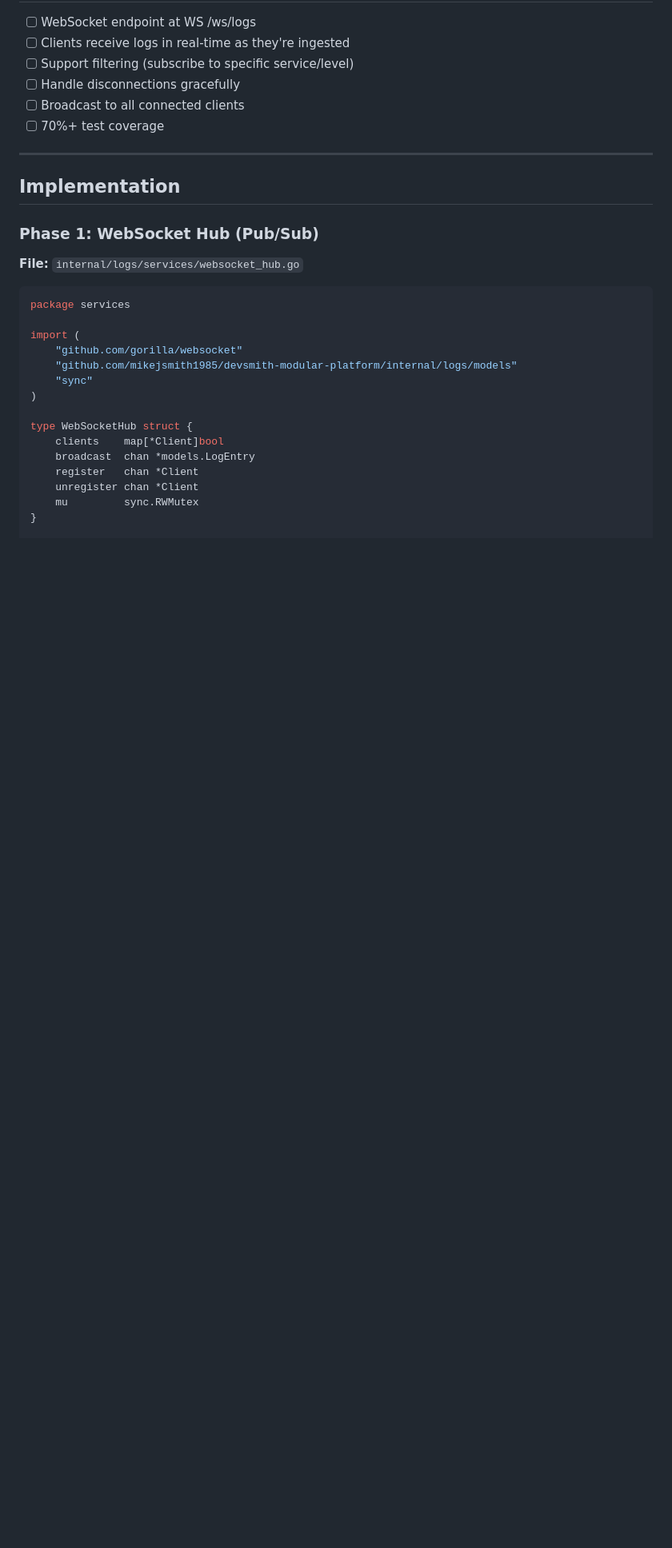
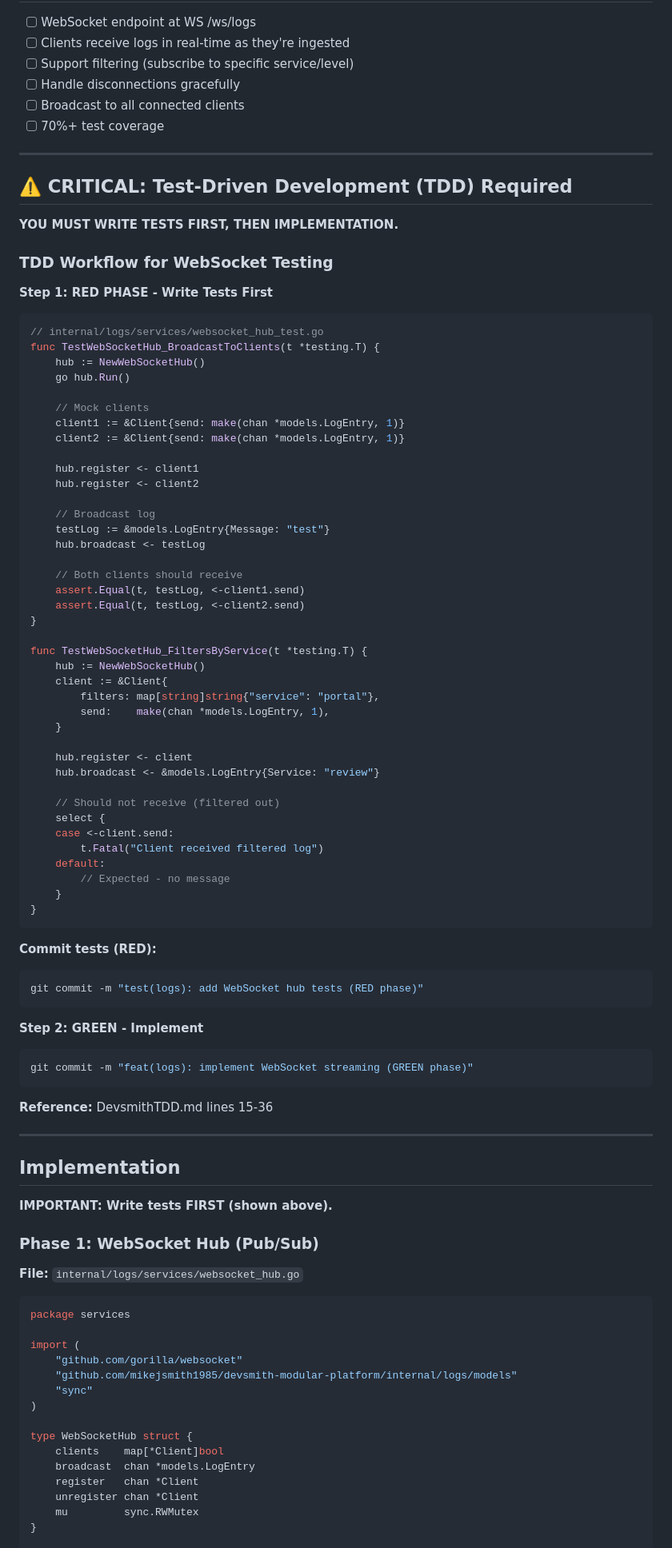
Before and after one commit to mikejsmith1985/devsmith-modular-platform, a Markdown page: .docs/issues/010-copilot-logs-websocket-streaming.md, the part around the change. Shown at 80% size. Rendered like a GitHub page; blank space fills up the shorter version.

````diff
--- a/.docs/issues/010-copilot-logs-websocket-streaming.md
+++ b/.docs/issues/010-copilot-logs-websocket-streaming.md
@@ -34,7 +34,73 @@ Add real-time WebSocket streaming to Logs Service. Users connect via WebSocket,
 
 ---
 
+## ⚠️ CRITICAL: Test-Driven Development (TDD) Required
+
+**YOU MUST WRITE TESTS FIRST, THEN IMPLEMENTATION.**
+
+### TDD Workflow for WebSocket Testing
+
+**Step 1: RED PHASE - Write Tests First**
+
+```go
+// internal/logs/services/websocket_hub_test.go
+func TestWebSocketHub_BroadcastToClients(t *testing.T) {
+	hub := NewWebSocketHub()
+	go hub.Run()
+
+	// Mock clients
+	client1 := &Client{send: make(chan *models.LogEntry, 1)}
+	client2 := &Client{send: make(chan *models.LogEntry, 1)}
+
+	hub.register <- client1
+	hub.register <- client2
+
+	// Broadcast log
+	testLog := &models.LogEntry{Message: "test"}
+	hub.broadcast <- testLog
+
+	// Both clients should receive
+	assert.Equal(t, testLog, <-client1.send)
+	assert.Equal(t, testLog, <-client2.send)
+}
+
+func TestWebSocketHub_FiltersByService(t *testing.T) {
+	hub := NewWebSocketHub()
+	client := &Client{
+		filters: map[string]string{"service": "portal"},
+		send:    make(chan *models.LogEntry, 1),
+	}
+
+	hub.register <- client
+	hub.broadcast <- &models.LogEntry{Service: "review"}
+
+	// Should not receive (filtered out)
+	select {
+	case <-client.send:
+		t.Fatal("Client received filtered log")
+	default:
+		// Expected - no message
+	}
+}
+```
+
+**Commit tests (RED):**
+```bash
+git commit -m "test(logs): add WebSocket hub tests (RED phase)"
+```
+
+**Step 2: GREEN - Implement**
+```bash
+git commit -m "feat(logs): implement WebSocket streaming (GREEN phase)"
+```
+
+**Reference:** DevsmithTDD.md lines 15-36
+
+---
+
 ## Implementation
+
+**IMPORTANT: Write tests FIRST (shown above).**
 
 ### Phase 1: WebSocket Hub (Pub/Sub)
 
````
Also changed, not shown: .docs/issues/009-copilot-logs-service-foundation.md (+102 -0 lines), .docs/issues/011-copilot-analytics-service-foundation.md (+59 -0 lines).
